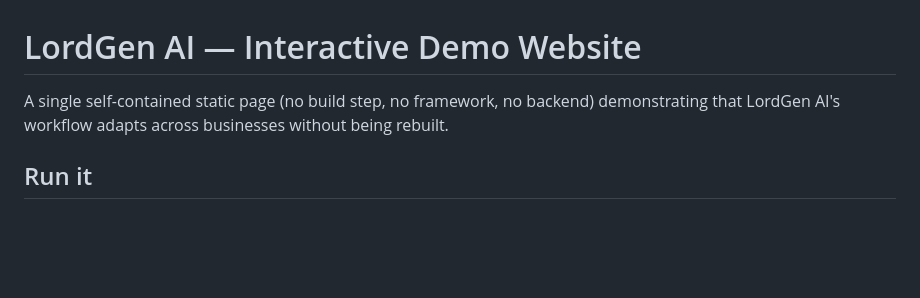
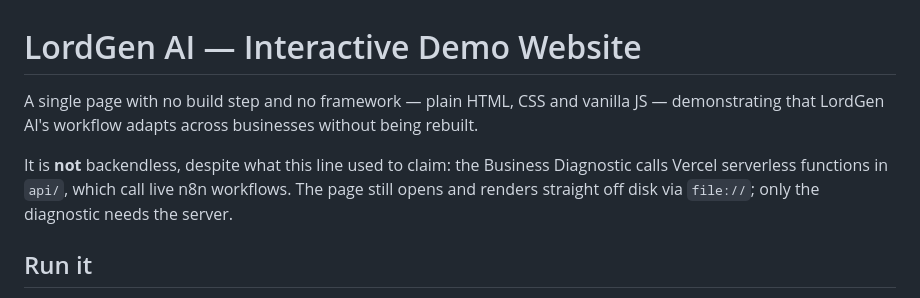
Before and after one commit to Kikobazz123/lordgen-competition-demo, a Markdown page: website/README.md, the part around the change. Rendered like a GitHub page; blank space fills up the shorter version.

Commit message:
docs: README opener no longer claims the site has no backend
It contradicted the section directly beneath it: the Business Diagnostic
calls Vercel serverless functions which call live n8n workflows. The page
still renders off disk via file://; only the diagnostic needs the server.

Co-Authored-By: Claude Opus 5 <noreply@anthropic.com>

```diff
--- a/website/README.md
+++ b/website/README.md
@@ -1,6 +1,11 @@
 # LordGen AI — Interactive Demo Website
 
-A single self-contained static page (no build step, no framework, no backend) demonstrating that LordGen AI's workflow adapts across businesses without being rebuilt.
+A single page with no build step and no framework — plain HTML, CSS and vanilla JS —
+demonstrating that LordGen AI's workflow adapts across businesses without being rebuilt.
+
+It is **not** backendless, despite what this line used to claim: the Business Diagnostic
+calls Vercel serverless functions in `api/`, which call live n8n workflows. The page still
+opens and renders straight off disk via `file://`; only the diagnostic needs the server.
 
 ## Run it
 
```
